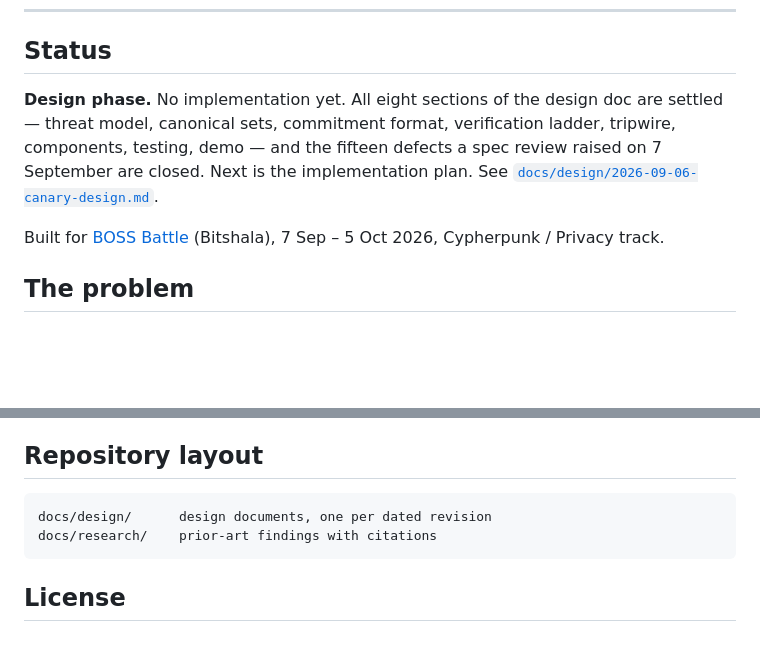
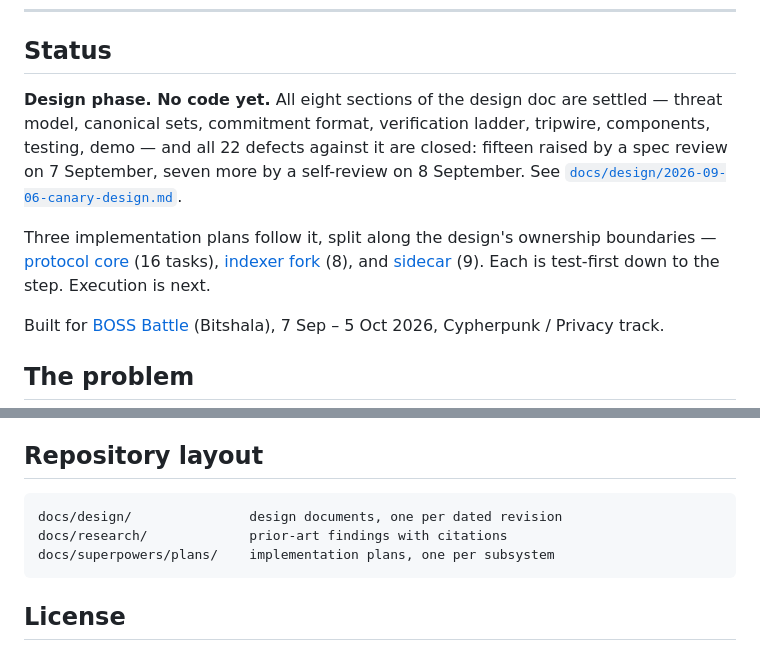
Before and after one commit to Sky-walkerX/canary, a Markdown page: README.md, 2 parts joined by grey strips. Drawn GitHub-style; blank space fills up the shorter version.

Commit message:
README: reflect the closed spec review and the three plans
The status block still said fifteen defects and "next is the
implementation plan." It is 22 defects (fifteen from the 7 September
spec review, seven from the 8 September self-review), and the plans
are written. Link all three and add the plans directory to the
repository layout.

Co-Authored-By: Claude Opus 5 (1M context) <noreply@anthropic.com>

````diff
--- a/README.md
+++ b/README.md
@@ -8,11 +8,17 @@ named server.**
 
 ## Status
 
-**Design phase.** No implementation yet. All eight sections of the design doc are
-settled — threat model, canonical sets, commitment format, verification ladder, tripwire,
-components, testing, demo — and the fifteen defects a spec review raised on 7 September
-are closed. Next is the implementation plan. See
+**Design phase. No code yet.** All eight sections of the design doc are settled — threat
+model, canonical sets, commitment format, verification ladder, tripwire, components,
+testing, demo — and all 22 defects against it are closed: fifteen raised by a spec review
+on 7 September, seven more by a self-review on 8 September. See
 [`docs/design/2026-09-06-canary-design.md`](docs/design/2026-09-06-canary-design.md).
+
+Three implementation plans follow it, split along the design's ownership boundaries —
+[protocol core](docs/superpowers/plans/2026-09-08-canary-protocol-core.md) (16 tasks),
+[indexer fork](docs/superpowers/plans/2026-09-08-canary-indexer-fork.md) (8), and
+[sidecar](docs/superpowers/plans/2026-09-08-canary-sidecar.md) (9). Each is test-first
+down to the step. Execution is next.
 
 Built for [BOSS Battle](https://bitshala.org) (Bitshala), 7 Sep – 5 Oct 2026,
 Cypherpunk / Privacy track.
@@ -148,8 +154,9 @@ problem. CT answers it with gossip; Canary answers it with a public relay.
 ## Repository layout
 
 ```
-docs/design/      design documents, one per dated revision
-docs/research/    prior-art findings with citations
+docs/design/               design documents, one per dated revision
+docs/research/             prior-art findings with citations
+docs/superpowers/plans/    implementation plans, one per subsystem
 ```
 
 ## License
````
